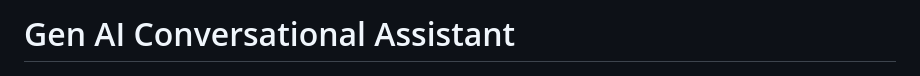
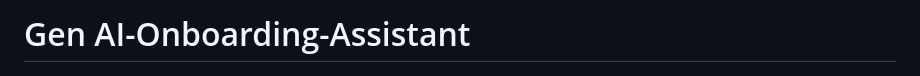
Before and after one commit to nachiketgalande1609/GenAI-Onboarding-Assistant, a Markdown page: README.md, the part around the change. GitHub-like rendering.

```diff
--- a/README.md
+++ b/README.md
@@ -1,4 +1,4 @@
-# Gen AI Conversational Assistant
+# Gen AI-Onboarding-Assistant
 <img src="./static/screenshots/snap.png">
 
 This repository contains the code for a Gen AI conversational assistant developed and deployed using Flask and OpenAI GPT-3.5 deployed on Azure.
```
